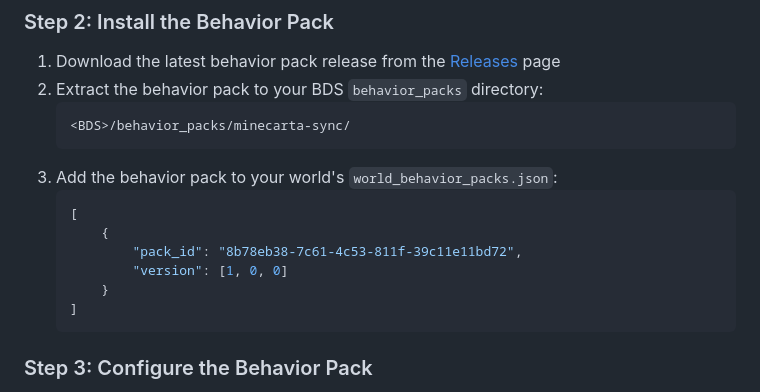
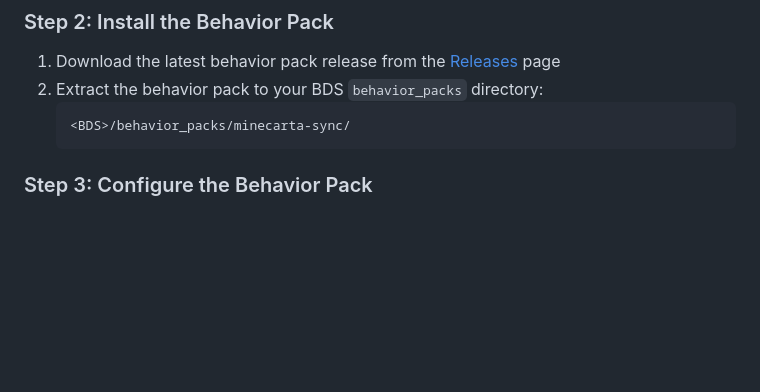
Before and after one commit to JakeShirley/minecarta, a Markdown page: README.md, the part around the change. GitHub-like rendering; blank space fills up the shorter version.

Commit message:
chore: Removed outdated step from README

````diff
--- a/README.md
+++ b/README.md
@@ -80,15 +80,6 @@ The map UI will be available at `http://localhost:3000/map.html`.
     ```
     <BDS>/behavior_packs/minecarta-sync/
     ```
-3. Add the behavior pack to your world's `world_behavior_packs.json`:
-    ```json
-    [
-        {
-            "pack_id": "8b78eb38-7c61-4c53-811f-39c11e11bd72",
-            "version": [1, 0, 0]
-        }
-    ]
-    ```
 
 ### Step 3: Configure the Behavior Pack
 
````
